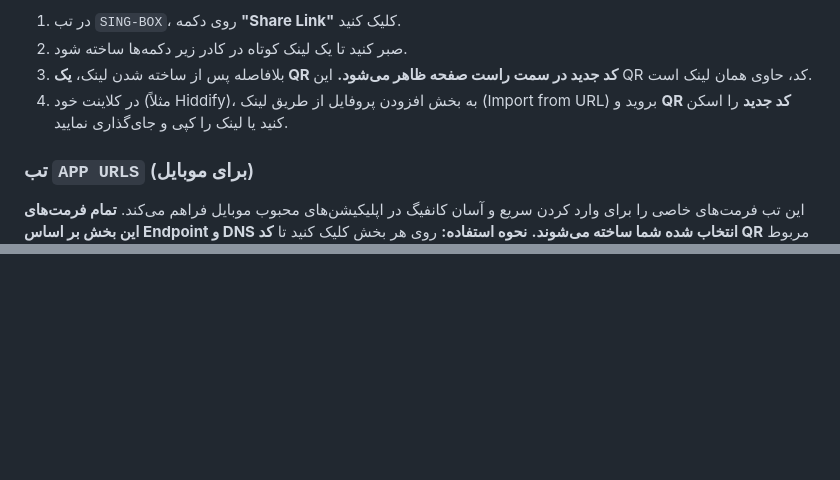
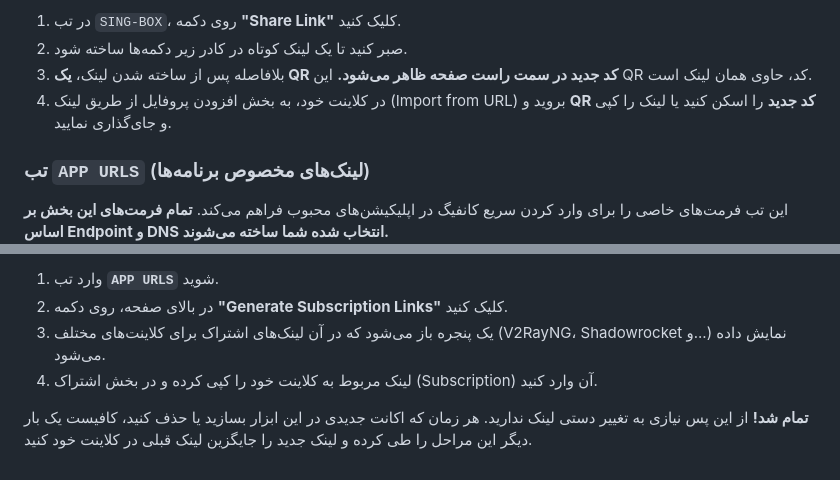
Before and after one commit to itsyebekhe/warp, a Markdown page: README.fa.md, 2 parts joined by grey strips. Rendered like a GitHub page; blank space fills up the shorter version.

```diff
--- a/README.fa.md
+++ b/README.fa.md
@@ -41,7 +61,10 @@
 1.  در تب `SING-BOX`، روی دکمه **"Share Link"** کلیک کنید.
 2.  صبر کنید تا یک لینک کوتاه در کادر زیر دکمه‌ها ساخته شود.
 3.  بلافاصله پس از ساخته شدن لینک، **یک QR کد جدید در سمت راست صفحه ظاهر می‌شود.** این QR کد، حاوی همان لینک است.
-4.  در کلاینت خود (مثلاً Hiddify)، به بخش افزودن پروفایل از طریق لینک (Import from URL) بروید و **QR کد جدید** را اسکن کنید یا لینک را کپی و جای‌گذاری نمایید.
-### تب `APP URLS` (برای موبایل)
-این تب فرمت‌های خاصی را برای وارد کردن سریع و آسان کانفیگ در اپلیکیشن‌های محبوب موبایل فراهم می‌کند. **تمام فرمت‌های این بخش بر اساس Endpoint و DNS انتخاب شده شما ساخته می‌شوند.**
+4.  در کلاینت خود، به بخش افزودن پروفایل از طریق لینک (Import from URL) بروید و **QR کد جدید** را اسکن کنید یا لینک را کپی و جای‌گذاری نمایید.
+
+### تب `APP URLS` (لینک‌های مخصوص برنامه‌ها)
+
+این تب فرمت‌های خاصی را برای وارد کردن سریع کانفیگ در اپلیکیشن‌های محبوب فراهم می‌کند. **تمام فرمت‌های این بخش بر اساس Endpoint و DNS انتخاب شده شما ساخته می‌شوند.**
+
 **نحوه استفاده:** روی هر بخش کلیک کنید تا **کد QR** مربوط به آن در سمت راست صفحه نمایش داده شود.
@@ -53,0 +85,6 @@
+1.  وارد تب **`APP URLS`** شوید.
+2.  در بالای صفحه، روی دکمه **"Generate Subscription Links"** کلیک کنید.
+3.  یک پنجره باز می‌شود که در آن لینک‌های اشتراک برای کلاینت‌های مختلف (V2RayNG، Shadowrocket و...) نمایش داده می‌شود.
+4.  لینک مربوط به کلاینت خود را کپی کرده و در بخش اشتراک (Subscription) آن وارد کنید.
+
+**تمام شد!** از این پس نیازی به تغییر دستی لینک ندارید. هر زمان که اکانت جدیدی در این ابزار بسازید یا حذف کنید، کافیست یک بار دیگر این مراحل را طی کرده و لینک جدید را جایگزین لینک قبلی در کلاینت خود کنید.
```
Also changed, not shown: other parts of README.fa.md (+56 -28 lines).
